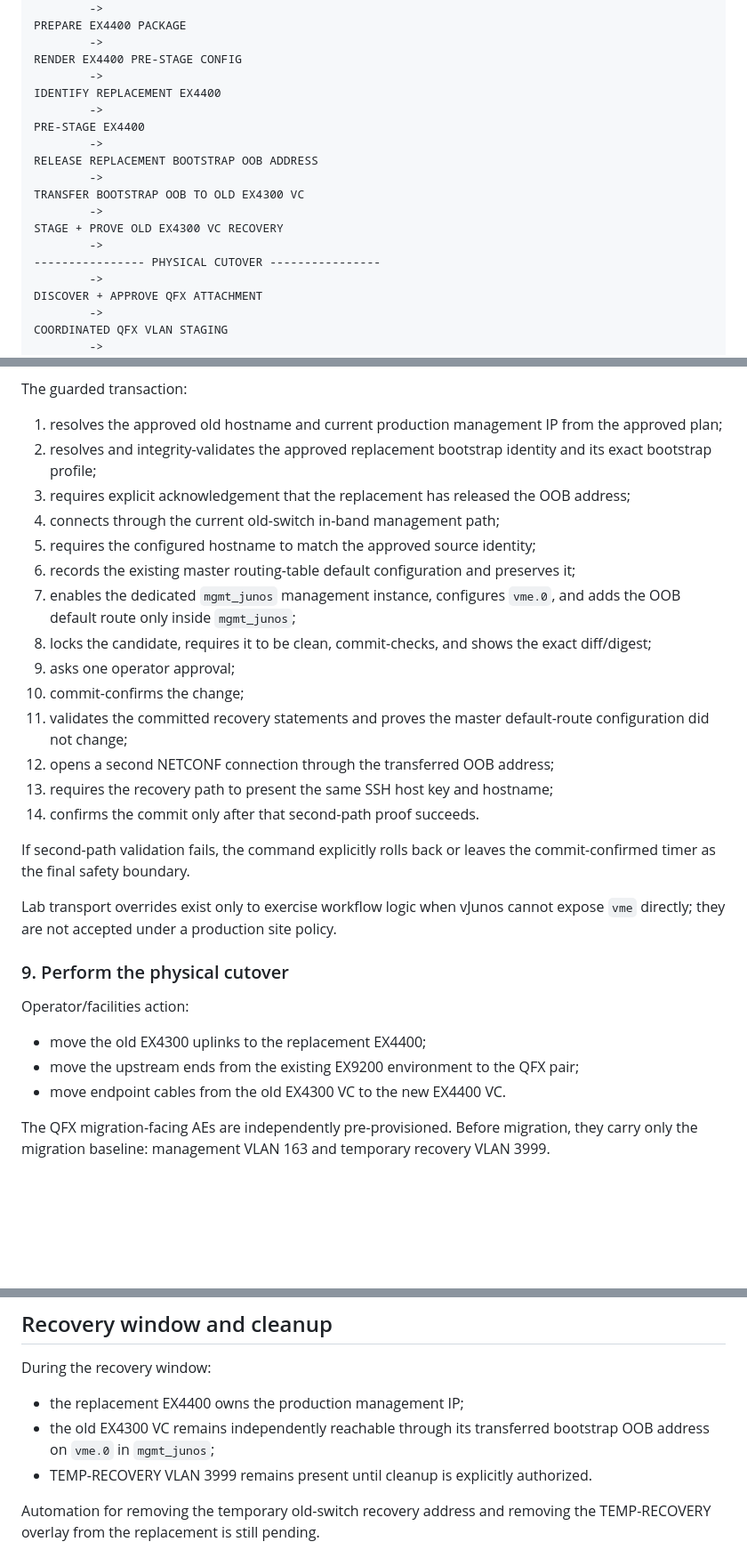
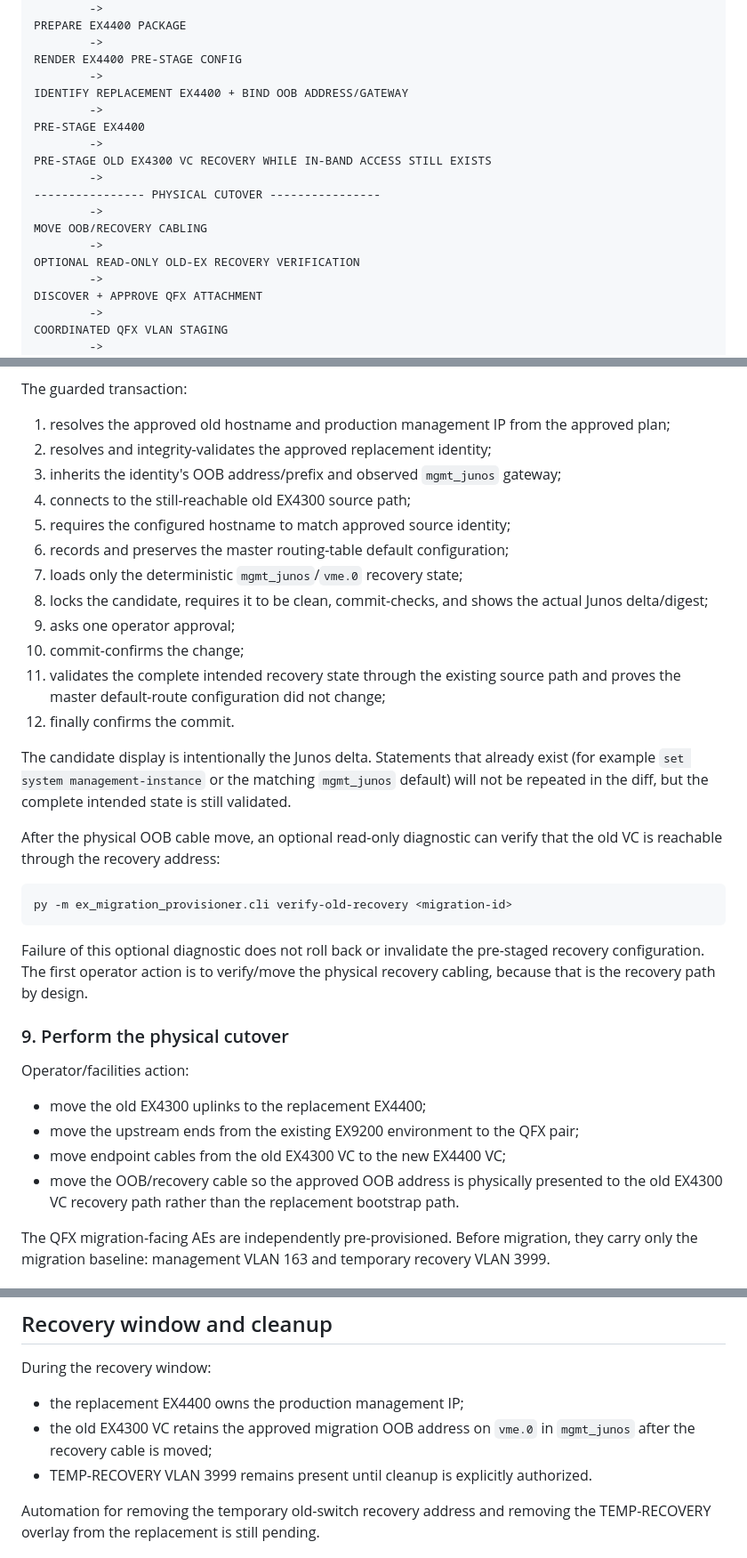
Before and after one commit to sphoffman/ex4300-ex4400-migration, a Markdown page: README.md, 3 parts joined by grey strips. Shown at 89% size. GitHub-like rendering; blank space fills up the shorter version.

````diff
--- a/README.md
+++ b/README.md
@@ -27,17 +27,17 @@ PREPARE EX4400 PACKAGE
         ->
 RENDER EX4400 PRE-STAGE CONFIG
         ->
-IDENTIFY REPLACEMENT EX4400
+IDENTIFY REPLACEMENT EX4400 + BIND OOB ADDRESS/GATEWAY
         ->
 PRE-STAGE EX4400
         ->
-RELEASE REPLACEMENT BOOTSTRAP OOB ADDRESS
-        ->
-TRANSFER BOOTSTRAP OOB TO OLD EX4300 VC
-        ->
-STAGE + PROVE OLD EX4300 VC RECOVERY
+PRE-STAGE OLD EX4300 VC RECOVERY WHILE IN-BAND ACCESS STILL EXISTS
         ->
 ---------------- PHYSICAL CUTOVER ----------------
+        ->
+MOVE OOB/RECOVERY CABLING
+        ->
+OPTIONAL READ-ONLY OLD-EX RECOVERY VERIFICATION
         ->
 DISCOVER + APPROVE QFX ATTACHMENT
         ->
@@ -233,32 +254,36 @@ the transaction fails closed rather than replacing or combining it.
 
 The guarded transaction:
 
-1. resolves the approved old hostname and current production management IP from the
-   approved plan;
-2. resolves and integrity-validates the approved replacement bootstrap identity and
-   its exact bootstrap profile;
-3. requires explicit acknowledgement that the replacement has released the OOB
-   address;
-4. connects through the current old-switch in-band management path;
-5. requires the configured hostname to match the approved source identity;
-6. records the existing master routing-table default configuration and preserves it;
-7. enables the dedicated `mgmt_junos` management instance, configures `vme.0`, and
-   adds the OOB default route only inside `mgmt_junos`;
-8. locks the candidate, requires it to be clean, commit-checks, and shows the exact
-   diff/digest;
+1. resolves the approved old hostname and production management IP from the approved
+   plan;
+2. resolves and integrity-validates the approved replacement identity;
+3. inherits the identity's OOB address/prefix and observed `mgmt_junos` gateway;
+4. connects to the still-reachable old EX4300 source path;
+5. requires the configured hostname to match approved source identity;
+6. records and preserves the master routing-table default configuration;
+7. loads only the deterministic `mgmt_junos`/`vme.0` recovery state;
+8. locks the candidate, requires it to be clean, commit-checks, and shows the actual
+   Junos delta/digest;
 9. asks one operator approval;
 10. commit-confirms the change;
-11. validates the committed recovery statements and proves the master default-route
-    configuration did not change;
-12. opens a second NETCONF connection through the transferred OOB address;
-13. requires the recovery path to present the same SSH host key and hostname;
-14. confirms the commit only after that second-path proof succeeds.
+11. validates the complete intended recovery state through the existing source path
+    and proves the master default-route configuration did not change;
+12. finally confirms the commit.
 
-If second-path validation fails, the command explicitly rolls back or leaves the
-commit-confirmed timer as the final safety boundary.
+The candidate display is intentionally the Junos delta. Statements that already exist
+(for example `set system management-instance` or the matching `mgmt_junos` default)
+will not be repeated in the diff, but the complete intended state is still validated.
 
-Lab transport overrides exist only to exercise workflow logic when vJunos cannot
-expose `vme` directly; they are not accepted under a production site policy.
+After the physical OOB cable move, an optional read-only diagnostic can verify that
+the old VC is reachable through the recovery address:
+
+```bash
+py -m ex_migration_provisioner.cli verify-old-recovery <migration-id>
+```
+
+Failure of this optional diagnostic does not roll back or invalidate the pre-staged
+recovery configuration. The first operator action is to verify/move the physical
+recovery cabling, because that is the recovery path by design.
 
 ### 9. Perform the physical cutover
 
@@ -266,7 +291,9 @@ Operator/facilities action:
 
 - move the old EX4300 uplinks to the replacement EX4400;
 - move the upstream ends from the existing EX9200 environment to the QFX pair;
-- move endpoint cables from the old EX4300 VC to the new EX4400 VC.
+- move endpoint cables from the old EX4300 VC to the new EX4400 VC;
+- move the OOB/recovery cable so the approved OOB address is physically presented to
+  the old EX4300 VC recovery path rather than the replacement bootstrap path.
 
 The QFX migration-facing AEs are independently pre-provisioned. Before migration,
 they carry only the migration baseline: management VLAN 163 and temporary recovery
@@ -389,8 +416,8 @@ physical moves.
 During the recovery window:
 
 - the replacement EX4400 owns the production management IP;
-- the old EX4300 VC remains independently reachable through its transferred bootstrap
-  OOB address on `vme.0` in `mgmt_junos`;
+- the old EX4300 VC retains the approved migration OOB address on `vme.0` in
+  `mgmt_junos` after the recovery cable is moved;
 - TEMP-RECOVERY VLAN 3999 remains present until cleanup is explicitly authorized.
 
 Automation for removing the temporary old-switch recovery address and removing the
````
Also changed, not shown: other parts of README.md (+51 -30 lines).
